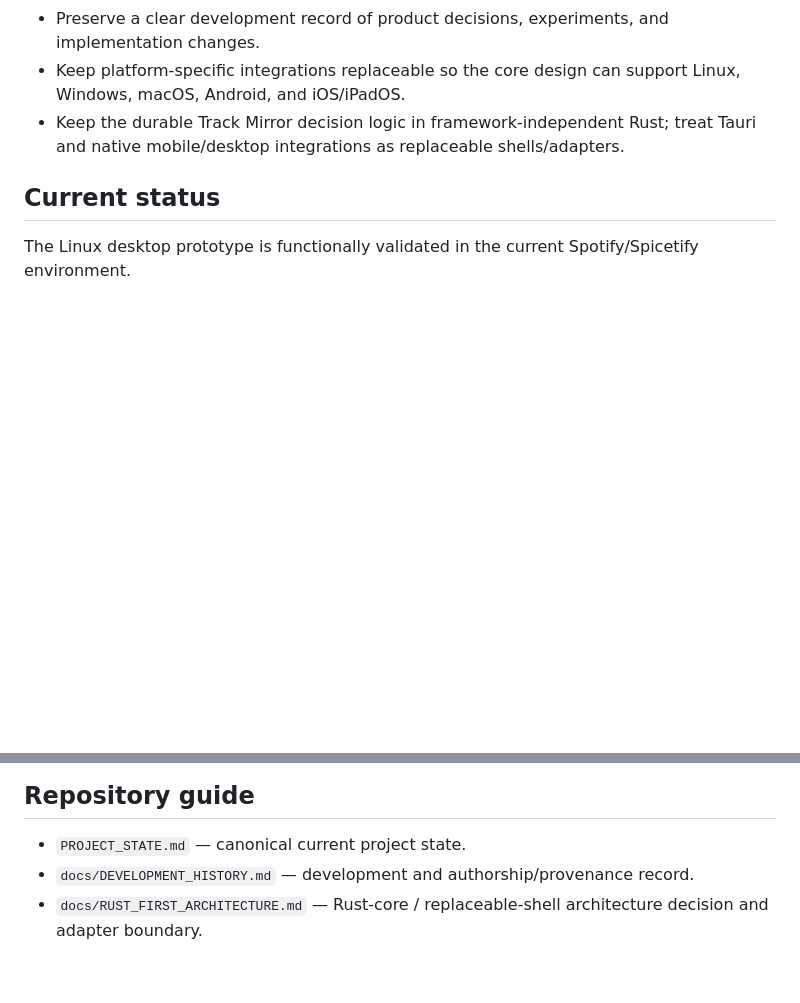
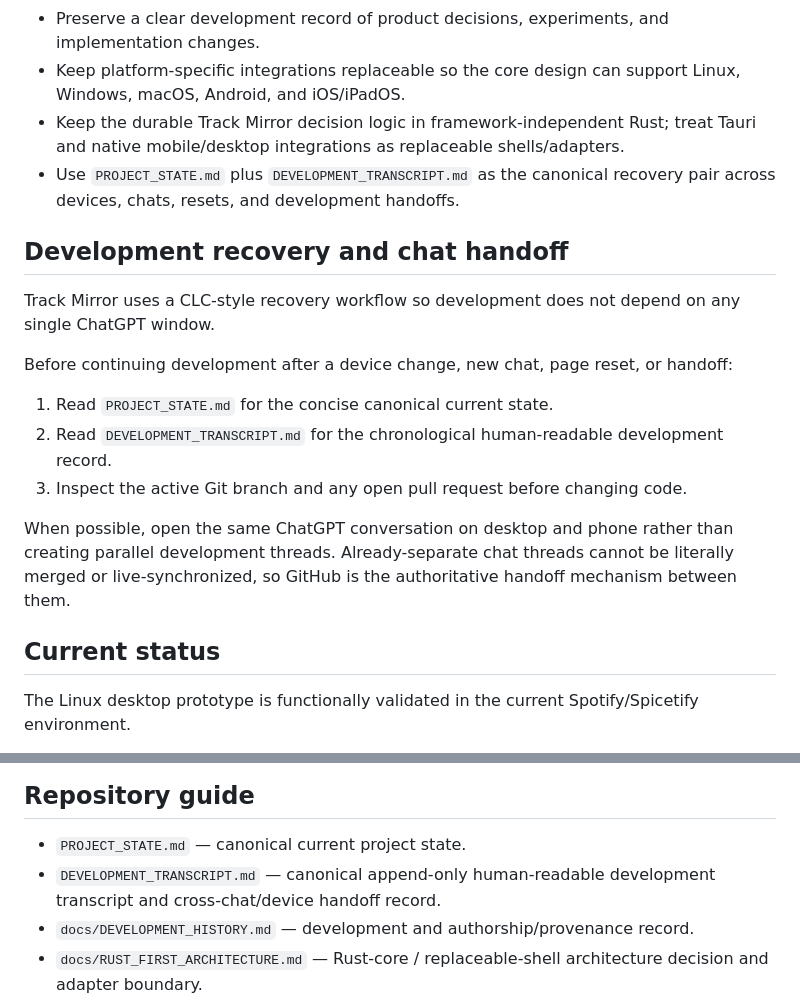
Before and after one commit to AaronFeldman/track-mirror, a Markdown page: README.md, 2 parts joined by grey strips. Drawn GitHub-style; blank space fills up the shorter version.

Commit message:
Document canonical development transcript and recovery workflow

```diff
--- a/README.md
+++ b/README.md
@@ -11,6 +11,19 @@ Track Mirror is a Spotify companion project for mirroring track identity and pla
 - Preserve a clear development record of product decisions, experiments, and implementation changes.
 - Keep platform-specific integrations replaceable so the core design can support Linux, Windows, macOS, Android, and iOS/iPadOS.
 - Keep the durable Track Mirror decision logic in framework-independent Rust; treat Tauri and native mobile/desktop integrations as replaceable shells/adapters.
+- Use `PROJECT_STATE.md` plus `DEVELOPMENT_TRANSCRIPT.md` as the canonical recovery pair across devices, chats, resets, and development handoffs.
+
+## Development recovery and chat handoff
+
+Track Mirror uses a CLC-style recovery workflow so development does not depend on any single ChatGPT window.
+
+Before continuing development after a device change, new chat, page reset, or handoff:
+
+1. Read `PROJECT_STATE.md` for the concise canonical current state.
+2. Read `DEVELOPMENT_TRANSCRIPT.md` for the chronological human-readable development record.
+3. Inspect the active Git branch and any open pull request before changing code.
+
+When possible, open the same ChatGPT conversation on desktop and phone rather than creating parallel development threads. Already-separate chat threads cannot be literally merged or live-synchronized, so GitHub is the authoritative handoff mechanism between them.
 
 ## Current status
 
@@ -88,6 +101,7 @@ GitHub Actions runs these checks for relevant pushes and pull requests. The init
 ## Repository guide
 
 - `PROJECT_STATE.md` — canonical current project state.
+- `DEVELOPMENT_TRANSCRIPT.md` — canonical append-only human-readable development transcript and cross-chat/device handoff record.
 - `docs/DEVELOPMENT_HISTORY.md` — development and authorship/provenance record.
 - `docs/RUST_FIRST_ARCHITECTURE.md` — Rust-core / replaceable-shell architecture decision and adapter boundary.
 - `docs/INSTALL_AND_RECOVERY.md` — installation, rollback, and desktop-launcher behavior.
```
